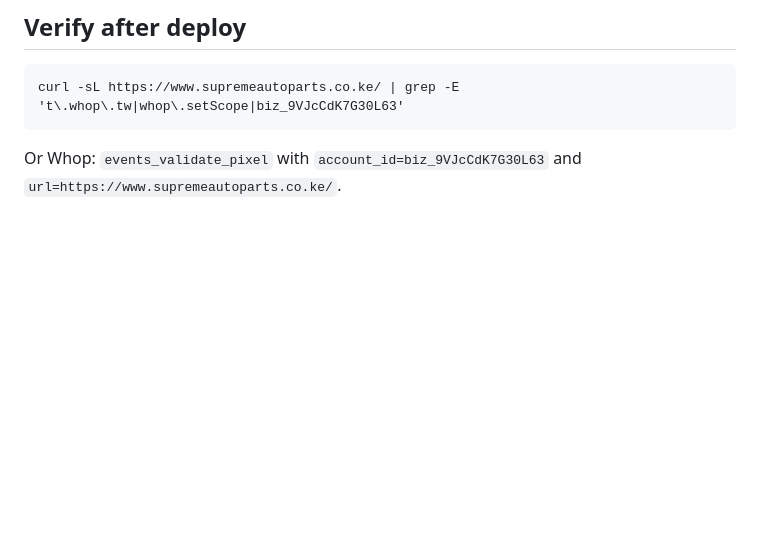
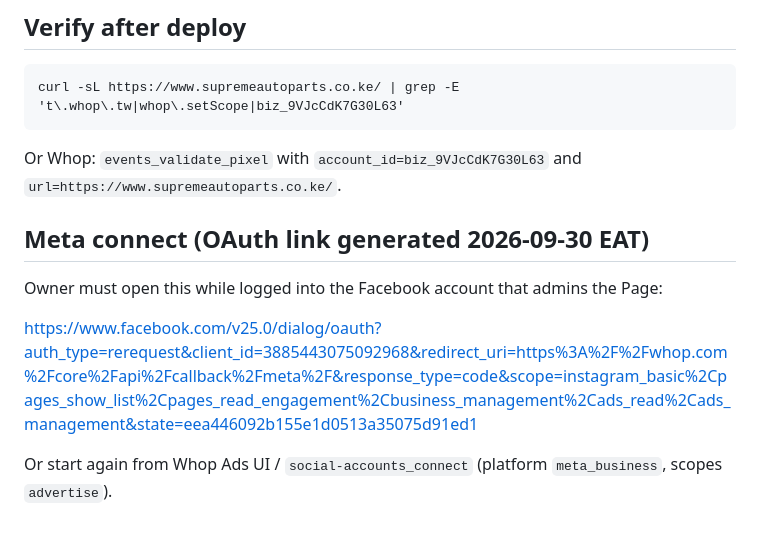
Before and after one commit to verifyitsu-pixel/supreme-autoparts-ke, a Markdown page: docs/whop-pixel-us-ads.md, the part around the change. Rendered like a GitHub page; blank space fills up the shorter version.

Commit message:
Document Meta OAuth connect URL for US Whop ads.

````diff
--- a/docs/whop-pixel-us-ads.md
+++ b/docs/whop-pixel-us-ads.md
@@ -78,3 +78,11 @@ curl -sL https://www.supremeautoparts.co.ke/ | grep -E 't\.whop\.tw|whop\.setSco
 ```
 
 Or Whop: `events_validate_pixel` with `account_id=biz_9VJcCdK7G30L63` and `url=https://www.supremeautoparts.co.ke/`.
+
+## Meta connect (OAuth link generated 2026-09-30 EAT)
+
+Owner must open this while logged into the Facebook account that admins the Page:
+
+https://www.facebook.com/v25.0/dialog/oauth?auth_type=rerequest&client_id=3885443075092968&redirect_uri=https%3A%2F%2Fwhop.com%2Fcore%2Fapi%2Fcallback%2Fmeta%2F&response_type=code&scope=instagram_basic%2Cpages_show_list%2Cpages_read_engagement%2Cbusiness_management%2Cads_read%2Cads_management&state=eea446092b155e1d0513a35075d91ed1
+
+Or start again from Whop Ads UI / `social-accounts_connect` (platform `meta_business`, scopes `advertise`).
````
